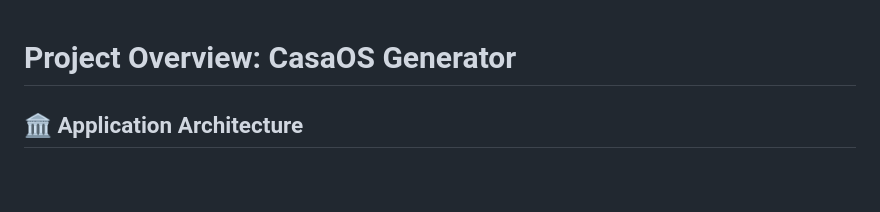
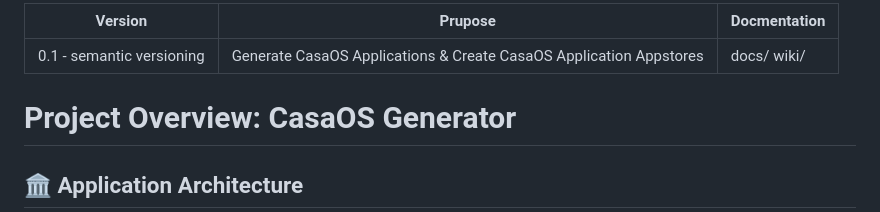
Before and after one commit to acidgreenservers/CasaOS-Generator, a Markdown page: PROJECT.md, the part around the change. GitHub-like rendering; blank space fills up the shorter version.

Commit message:
docs(project): add frontmatter with version, purpose, and documentation links

```diff
--- a/PROJECT.md
+++ b/PROJECT.md
@@ -1,3 +1,9 @@
+---
+Version: 0.1 - semantic versioning
+Prupose: Generate CasaOS Applications & Create CasaOS Application Appstores
+Docmentation: docs/ wiki/
+---
+
 # Project Overview: CasaOS Generator
 
 ## 🏛️ Application Architecture
```
